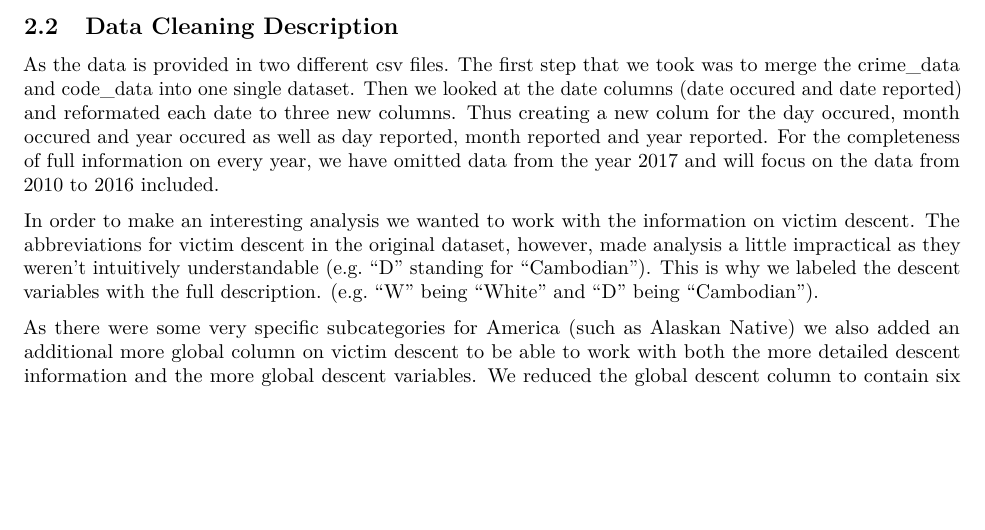
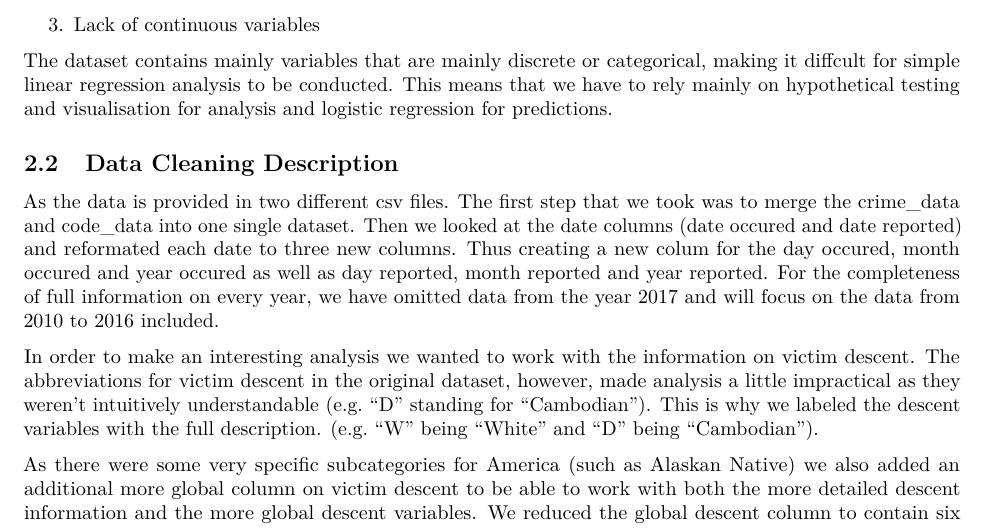
Before and after one commit to andourb/CrimeLAProject, an R Markdown document (Final Report.Rmd): part of page 5 of 11, cut at the place of the change, the shorter picture padded with empty space. Rendered offline with R 4.5, knitr and Pandoc, then LaTeX, with nearby package versions; some code elsewhere in the file could not run offline.

Commit message:
weakness

```diff
--- a/Final Report.Rmd
+++ b/Final Report.Rmd
@@ -129,6 +129,10 @@ While the dataset was comprehensive, it did not contain information on the socio
 2. Lack of proper classification for different types of crime
 
 The classification of types of crime in the dataset was messy and was not conducive for analysis, making it difficult to study the correlation between types of crime being committed and other variables such as area and demographics. This is because the crime description in the original dataset differs even for crimes that are broadly similar in nature. We thus have to go through the dataset and make classifications that are logical and at the same time, conducive for analysis.
+
+3. Lack of continuous variables
+
+The dataset contains mainly variables that are mainly discrete or categorical, making it diffcult for simple linear regression analysis to be conducted. This means that we have to rely mainly on hypothetical testing and visualisation for analysis and logistic regression for predictions.
 
 Data Cleaning Description
 -------------------
```
